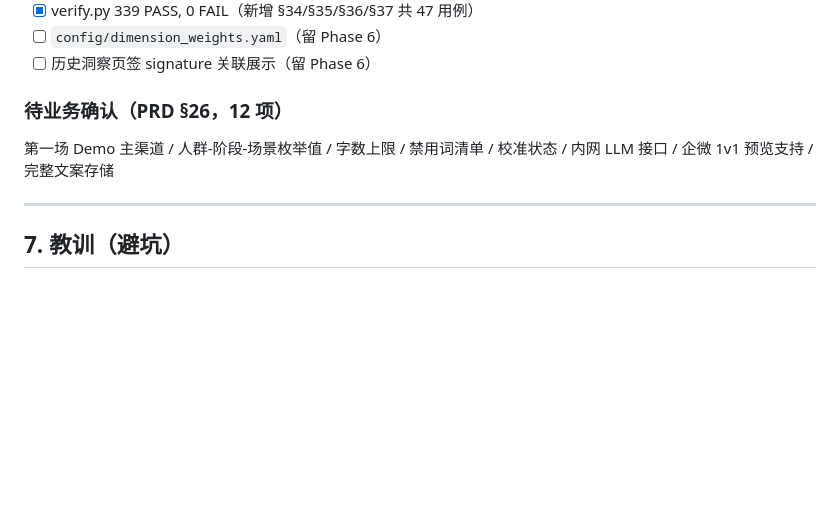
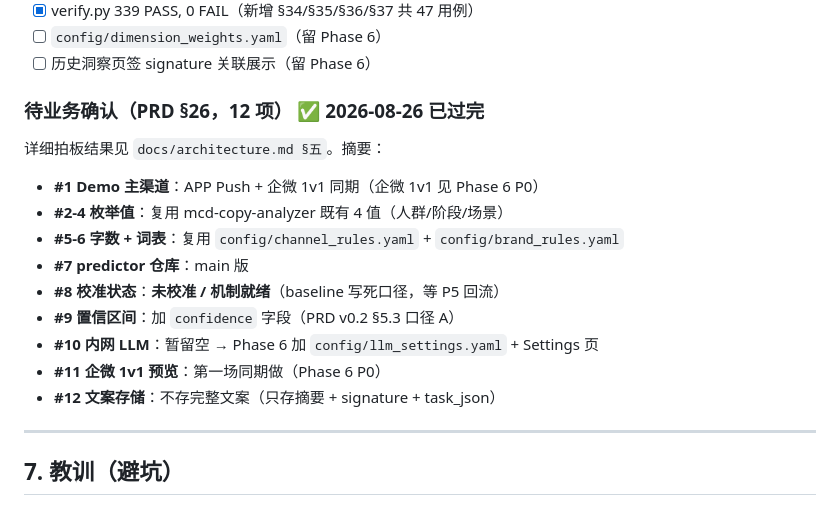
Before and after one commit to ori-yin/mcd-ai-content-platform, a Markdown page: Handoff.md, the part around the change. Drawn GitHub-style; blank space fills up the shorter version.

```diff
--- a/Handoff.md
+++ b/Handoff.md
@@ -138,8 +138,17 @@
 - [ ] `config/dimension_weights.yaml`（留 Phase 6）
 - [ ] 历史洞察页签 signature 关联展示（留 Phase 6）
 
-### 待业务确认（PRD §26，12 项）
-第一场 Demo 主渠道 / 人群-阶段-场景枚举值 / 字数上限 / 禁用词清单 / 校准状态 / 内网 LLM 接口 / 企微 1v1 预览支持 / 完整文案存储
+### 待业务确认（PRD §26，12 项） ✅ 2026-08-26 已过完
+详细拍板结果见 `docs/architecture.md §五`。摘要：
+- **#1 Demo 主渠道**：APP Push + 企微 1v1 同期（企微 1v1 见 Phase 6 P0）
+- **#2-4 枚举值**：复用 mcd-copy-analyzer 既有 4 值（人群/阶段/场景）
+- **#5-6 字数 + 词表**：复用 `config/channel_rules.yaml` + `config/brand_rules.yaml`
+- **#7 predictor 仓库**：main 版
+- **#8 校准状态**：**未校准 / 机制就绪**（baseline 写死口径，等 P5 回流）
+- **#9 置信区间**：加 `confidence` 字段（PRD v0.2 §5.3 口径 A）
+- **#10 内网 LLM**：暂留空 → Phase 6 加 `config/llm_settings.yaml` + Settings 页
+- **#11 企微 1v1 预览**：第一场同期做（Phase 6 P0）
+- **#12 文案存储**：不存完整文案（只存摘要 + signature + task_json）
 
 ---
 
```
Also changed, not shown: docs/architecture.md (added, +159 -0 lines).
